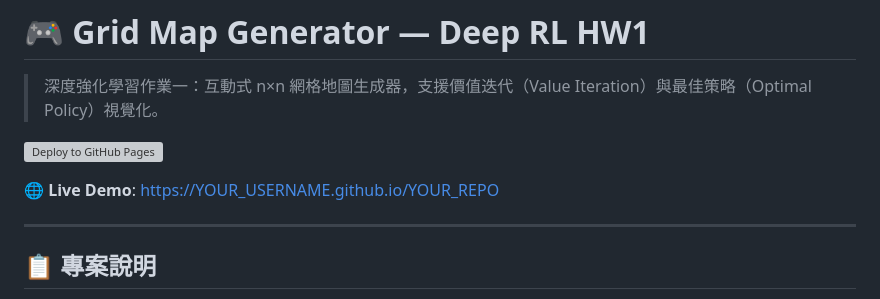
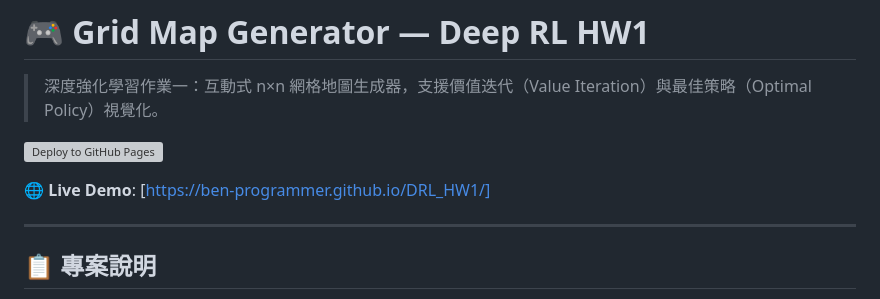
Before and after one commit to Ben-programmer/DRL_HW1, a Markdown page: README.md, the part around the change. Drawn GitHub-style; grey boxes are pictures that could not be loaded.

Commit message:
docs: Update project documentation in README.md.

```diff
--- a/README.md
+++ b/README.md
@@ -4,7 +4,7 @@
 
 [![Deploy to GitHub Pages](https://github.com/YOUR_USERNAME/YOUR_REPO/actions/workflows/deploy.yml/badge.svg)](https://github.com/YOUR_USERNAME/YOUR_REPO/actions/workflows/deploy.yml)
 
-🌐 **Live Demo**: [https://YOUR_USERNAME.github.io/YOUR_REPO](https://YOUR_USERNAME.github.io/YOUR_REPO)
+🌐 **Live Demo**: [https://ben-programmer.github.io/DRL_HW1/]
 
 ---
 
```
Also changed, not shown: AI對話紀錄.md (added, +115 -0 lines).
